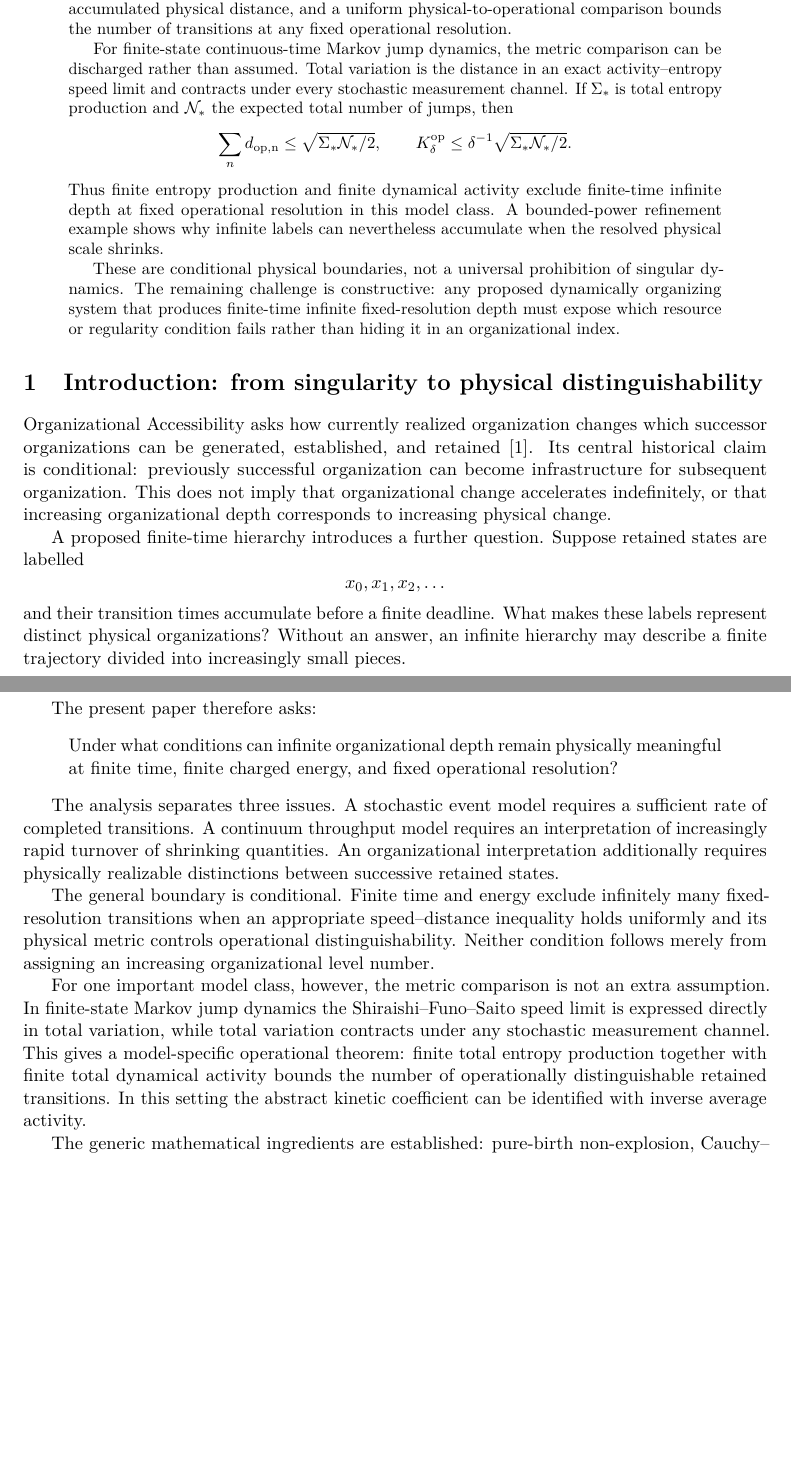
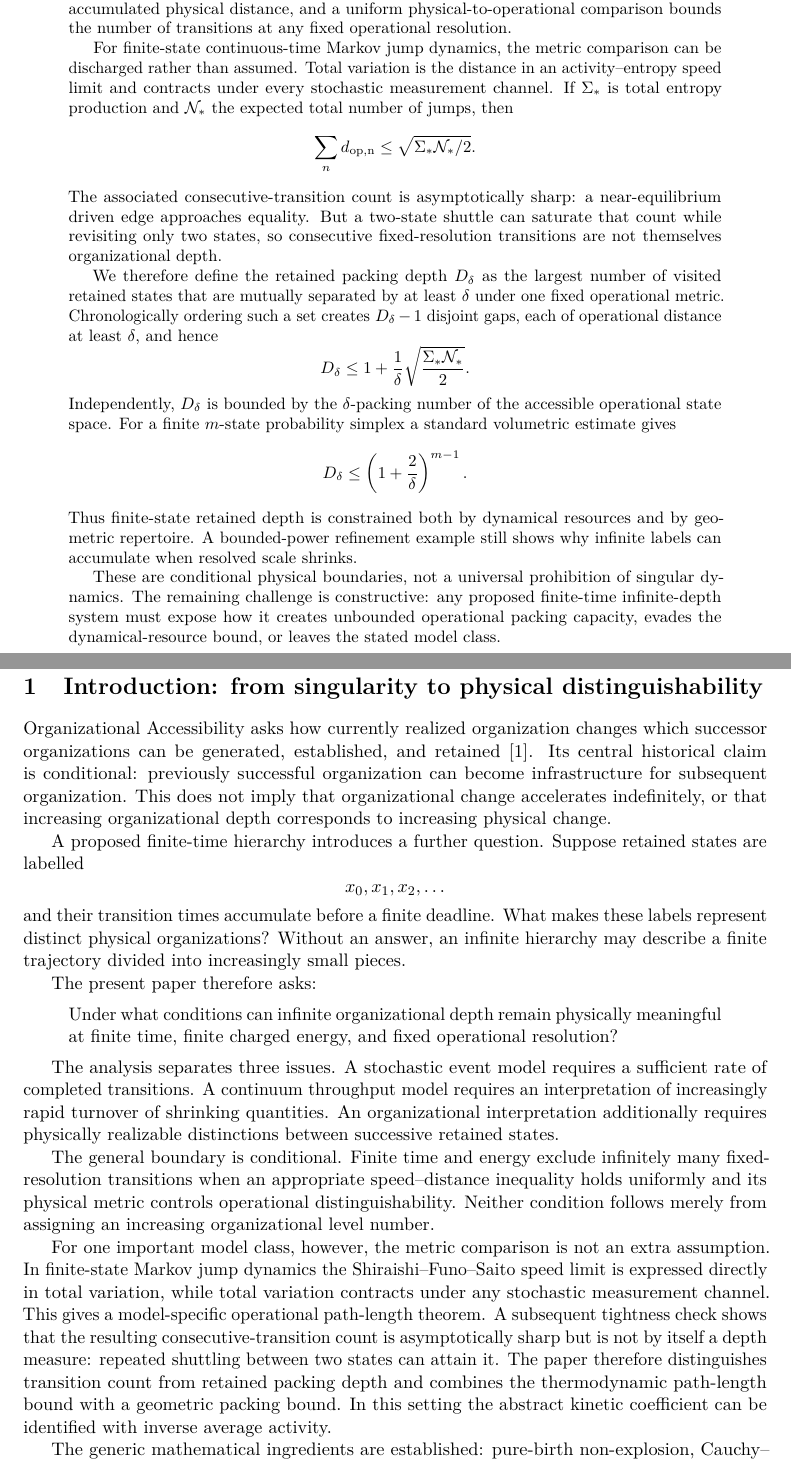
Before and after one commit to albertjanvanhoek/Evolution-by-Emergence, a LaTeX paper (Individual_essays/Organizational Depth at Finite Time.tex): two parts of pages 1 and 2 of 20, joined at a grey line, cut so that both start at the same text, the shorter picture padded with empty space. Compiled offline with pdfLaTeX.

Commit message:
Refine Organizational Depth around retained packing depth

```diff
--- a/Individual_essays/Organizational Depth at Finite Time.tex
+++ b/Individual_essays/Organizational Depth at Finite Time.tex
@@ -50,25 +50,44 @@ the number of transitions at any fixed operational resolution.
 
 For finite-state continuous-time Markov jump dynamics, the metric comparison
 can be discharged rather than assumed. Total variation is the distance in an
-exact activity--entropy speed limit and contracts under every stochastic
-measurement channel. If $\Sigma_*$ is total entropy production and
-$\mathcal N_*$ the expected total number of jumps, then
-\[
-\sum_n d_{\rm op,n}\le\sqrt{\Sigma_*\mathcal N_*/2},
-\qquad
-K_\delta^{\rm op}\le
-\delta^{-1}\sqrt{\Sigma_*\mathcal N_*/2}.
-\]
-Thus finite entropy production and finite dynamical activity exclude
-finite-time infinite depth at fixed operational resolution in this model
-class. A bounded-power refinement example shows why infinite labels can
-nevertheless accumulate when the resolved physical scale shrinks.
+activity--entropy speed limit and contracts under every stochastic measurement
+channel. If $\Sigma_*$ is total entropy production and $\mathcal N_*$ the
+expected total number of jumps, then
+\[
+\sum_n d_{\rm op,n}\le\sqrt{\Sigma_*\mathcal N_*/2}.
+\]
+The associated consecutive-transition count is asymptotically sharp: a
+near-equilibrium driven edge approaches equality. But a two-state shuttle can
+saturate that count while revisiting only two states, so consecutive
+fixed-resolution transitions are not themselves organizational depth.
+
+We therefore define the retained packing depth $D_\delta$ as the largest
+number of visited retained states that are mutually separated by at least
+$\delta$ under one fixed operational metric. Chronologically ordering such a
+set creates $D_\delta-1$ disjoint gaps, each of operational distance at least
+$\delta$, and hence
+\[
+D_\delta
+\le
+1+\frac1\delta\sqrt{\frac{\Sigma_*\mathcal N_*}{2}}.
+\]
+Independently,
+$D_\delta$ is bounded by the $\delta$-packing number of the accessible
+operational state space. For a finite $m$-state probability simplex a standard
+volumetric estimate gives
+\[
+D_\delta\le
+\left(1+\frac{2}{\delta}\right)^{m-1}.
+\]
+Thus finite-state retained depth is constrained both by dynamical resources
+and by geometric repertoire. A bounded-power refinement example still shows
+why infinite labels can accumulate when resolved scale shrinks.
 
 These are conditional physical boundaries, not a universal prohibition of
 singular dynamics. The remaining challenge is constructive: any proposed
-dynamically organizing system that produces finite-time infinite
-fixed-resolution depth must expose which resource or regularity condition
-fails rather than hiding it in an organizational index.
+finite-time infinite-depth system must expose how it creates unbounded
+operational packing capacity, evades the dynamical-resource bound, or leaves
+the stated model class.
 \end{abstract}
 
 
@@ -115,11 +134,14 @@ For one important model class, however, the metric comparison is not an
 extra assumption. In finite-state Markov jump dynamics the
 Shiraishi--Funo--Saito speed limit is expressed directly in total
 variation, while total variation contracts under any stochastic
-measurement channel. This gives a model-specific operational theorem:
-finite total entropy production together with finite total dynamical
-activity bounds the number of operationally distinguishable retained
-transitions. In this setting the abstract kinetic coefficient can be
-identified with inverse average activity.
+measurement channel. This gives a model-specific operational path-length
+theorem. A subsequent tightness check shows that the resulting
+consecutive-transition count is asymptotically sharp but is not by itself a
+depth measure: repeated shuttling between two states can attain it. The paper
+therefore distinguishes transition count from retained packing depth and
+combines the thermodynamic path-length bound with a geometric packing bound.
+In this setting the abstract kinetic coefficient can be identified with
+inverse average activity.
 
 The generic mathematical ingredients are established: pure-birth
 non-explosion, Cauchy--Schwarz inequalities, stochastic thermodynamic
```
